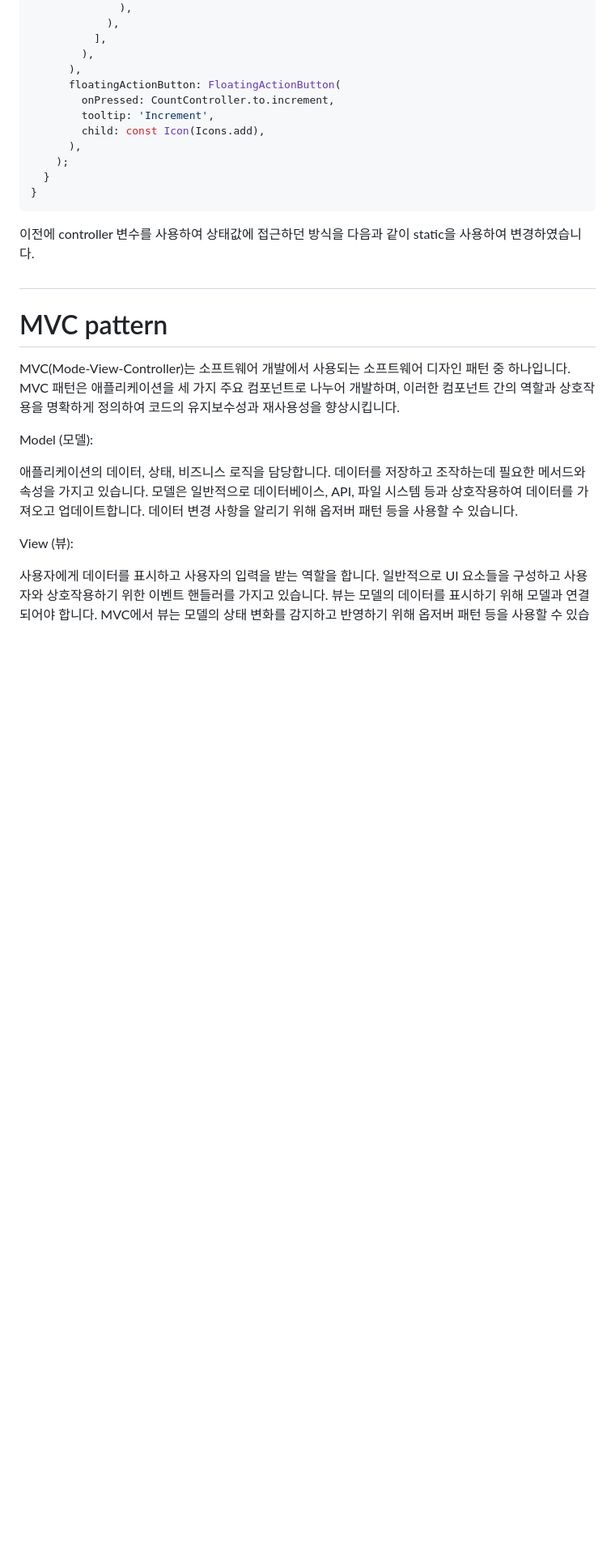
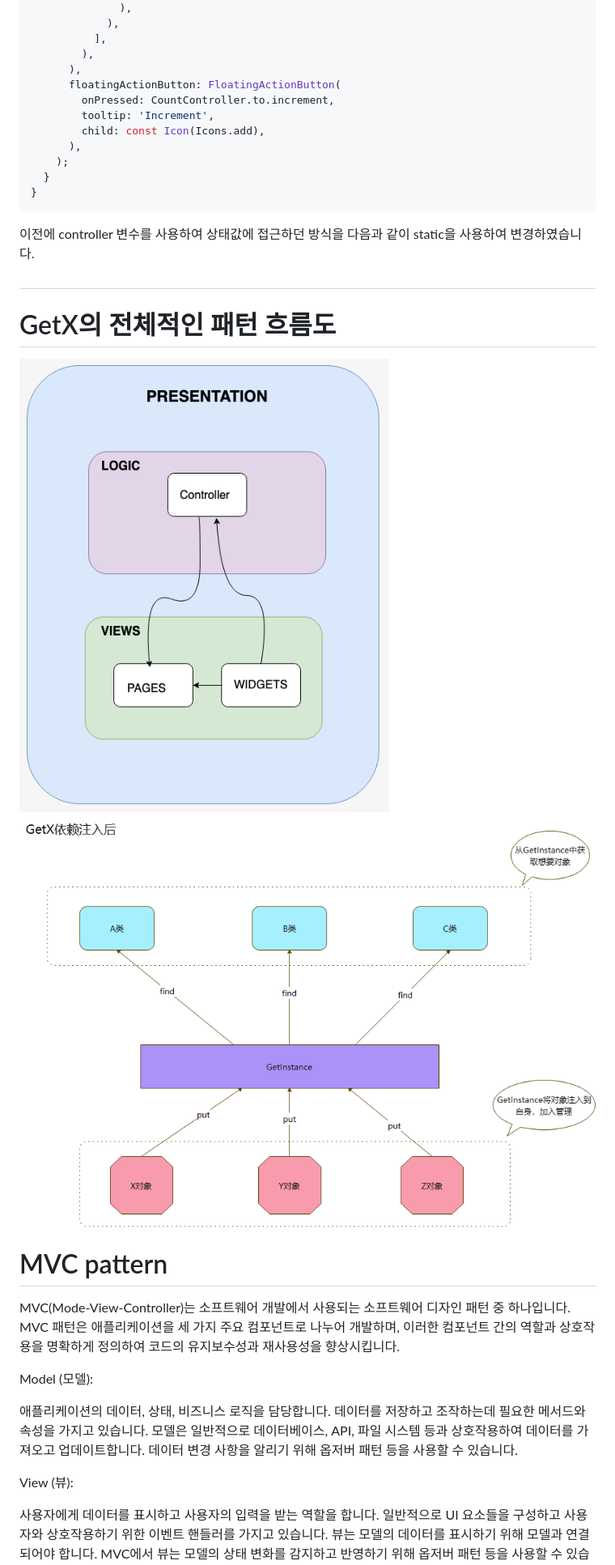
Before and after one commit to mimijae/Flutter_ZIP, a Markdown page: getx.md, the part around the change printed below. Shown: that part at 81% size. Drawn GitHub-style; pictures changed too: images/Get1.png (added), images/pattern.png (added); blank space fills up the shorter version.

```diff
--- a/getx.md
+++ b/getx.md
@@ -798,6 +834,10 @@ class MyHomePage extends StatelessWidget {
 이전에 controller 변수를 사용하여 상태값에 접근하던 방식을 다음과 같이 static을 사용하여 변경하였습니다.
 #
 
+# GetX의 전체적인 패턴 흐름도
+![Alt text](images/pattern.png)
+![Alt text](images/Get1.png)
+
 # MVC pattern
 
 MVC(Mode-View-Controller)는 소프트웨어 개발에서 사용되는 소프트웨어 디자인 패턴 중 하나입니다. MVC 패턴은 애플리케이션을 세 가지 주요 컴포넌트로 나누어 개발하며, 이러한 컴포넌트 간의 역할과 상호작용을 명확하게 정의하여 코드의 유지보수성과 재사용성을 향상시킵니다.
```
Also changed, not shown: other parts of getx.md (+39 -0 lines), getxWebsocket.md (added, +85 -0 lines), images/MVVM1.png (added).
